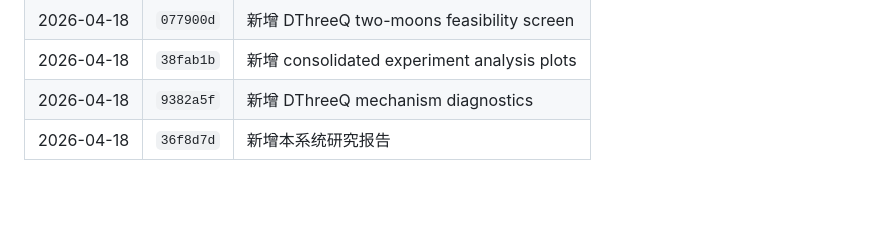
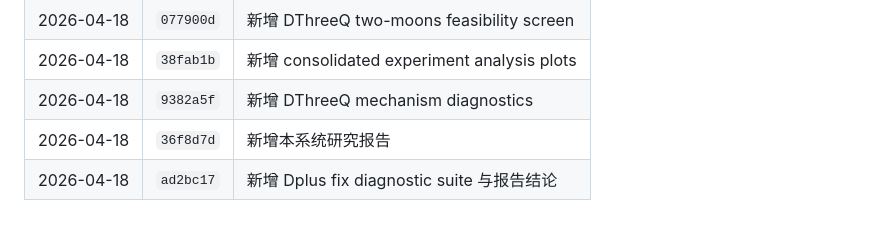
Before and after one commit to LightRill/ThreeQ, a Markdown page: RESEARCH_REPORT.md, the part around the change. Rendered like a GitHub page; blank space fills up the shorter version.

Commit message:
Record Dplus fix diagnostic in report log

```diff
--- a/RESEARCH_REPORT.md
+++ b/RESEARCH_REPORT.md
@@ -407,3 +407,4 @@ DThreeQ 的 Dplus 目标目前还不能作为主训练规则直接扩大 benchma
 | 2026-04-18 | `38fab1b` | 新增 consolidated experiment analysis plots |
 | 2026-04-18 | `9382a5f` | 新增 DThreeQ mechanism diagnostics |
 | 2026-04-18 | `36f8d7d` | 新增本系统研究报告 |
+| 2026-04-18 | `ad2bc17` | 新增 Dplus fix diagnostic suite 与报告结论 |
```
